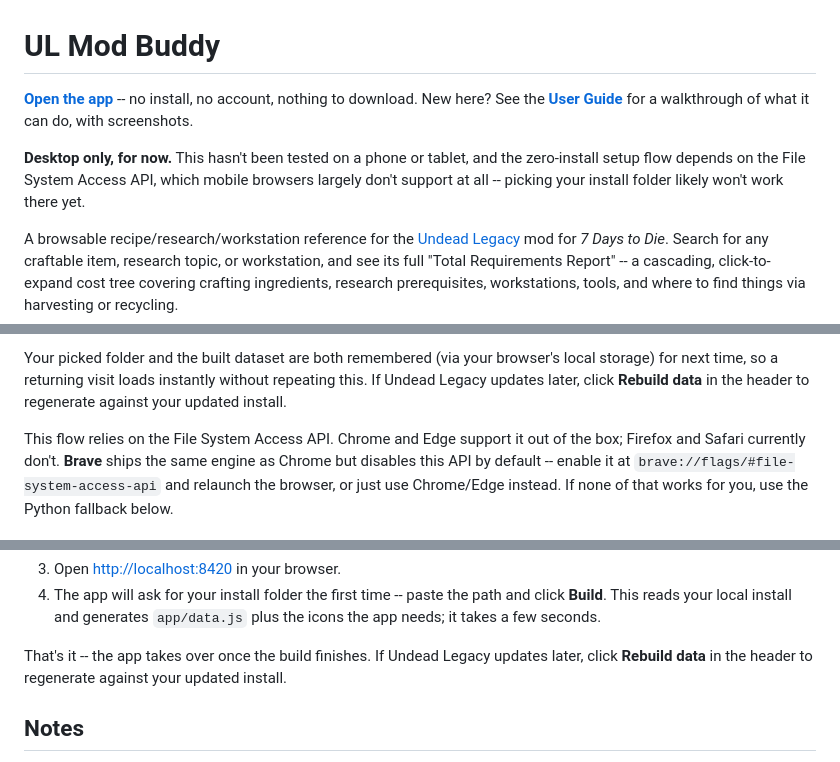
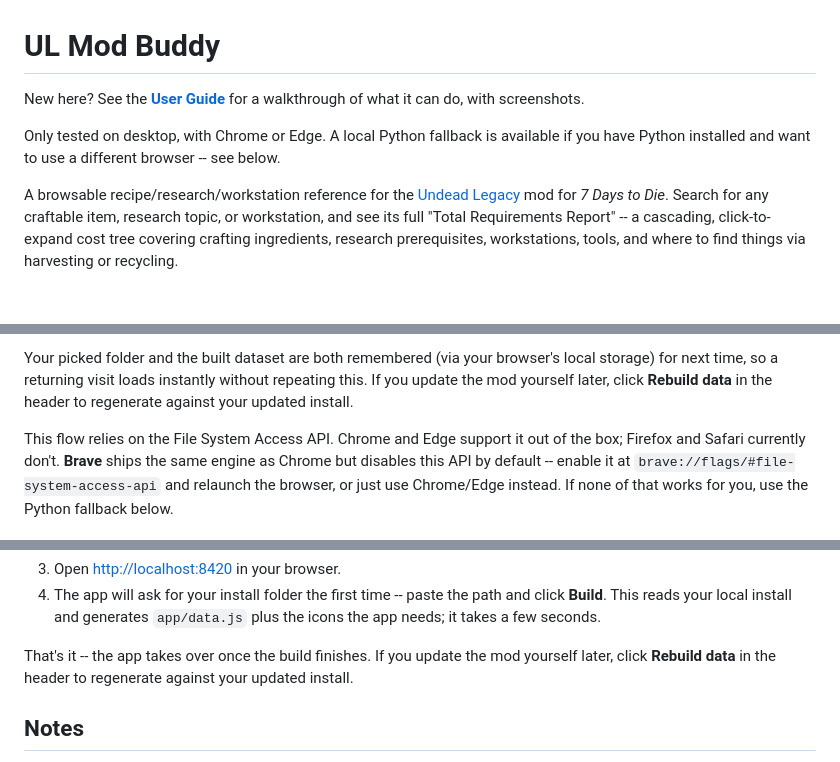
Before and after one commit to Ablefish/ulmodbuddy, a Markdown page: README.md, 3 parts joined by grey strips. GitHub-like rendering; blank space fills up the shorter version.

```diff
--- a/README.md
+++ b/README.md
@@ -1,13 +1,11 @@
 # UL Mod Buddy
 
-**[Open the app](https://ablefish.github.io/ulmodbuddy/)** -- no install, no
-account, nothing to download. New here? See the **[User Guide](GUIDE.md)**
-for a walkthrough of what it can do, with screenshots.
+New here? See the **[User Guide](GUIDE.md)** for a walkthrough of what it
+can do, with screenshots.
 
-**Desktop only, for now.** This hasn't been tested on a phone or tablet,
-and the zero-install setup flow depends on the File System Access API,
-which mobile browsers largely don't support at all -- picking your
-install folder likely won't work there yet.
+Only tested on desktop, with Chrome or Edge. A local Python fallback is
+available if you have Python installed and want to use a different
+browser -- see below.
 
 A browsable recipe/research/workstation reference for the [Undead Legacy](http://ul.subquake.com)
 mod for *7 Days to Die*. Search for any craftable item, research topic, or
@@ -48,8 +46,9 @@ your install folder; they're referenced directly from it.
 
 Your picked folder and the built dataset are both remembered (via your
 browser's local storage) for next time, so a returning visit loads
-instantly without repeating this. If Undead Legacy updates later, click
-**Rebuild data** in the header to regenerate against your updated install.
+instantly without repeating this. If you update the mod yourself later,
+click **Rebuild data** in the header to regenerate against your updated
+install.
 
 This flow relies on the File System Access API. Chrome and Edge support it
 out of the box; Firefox and Safari currently don't. **Brave** ships the same
@@ -74,9 +73,9 @@ described above.
    path and click **Build**. This reads your local install and generates
    `app/data.js` plus the icons the app needs; it takes a few seconds.
 
-That's it -- the app takes over once the build finishes. If Undead Legacy
-updates later, click **Rebuild data** in the header to regenerate against
-your updated install.
+That's it -- the app takes over once the build finishes. If you update
+the mod yourself later, click **Rebuild data** in the header to
+regenerate against your updated install.
 
 ## Notes
 
```
Also changed, not shown: CHANGELOG.md (+27 -0 lines), GUIDE.md (+16 -10 lines), docs/screenshots/chips-all-types.png (added), docs/screenshots/chips-harvest-recycle.png (added), 1 other file.
